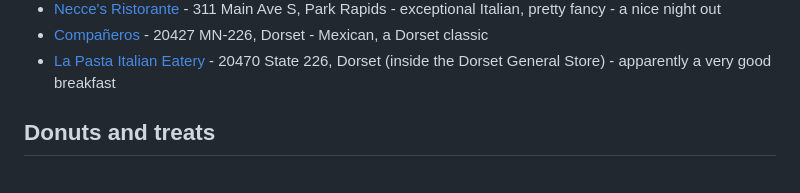
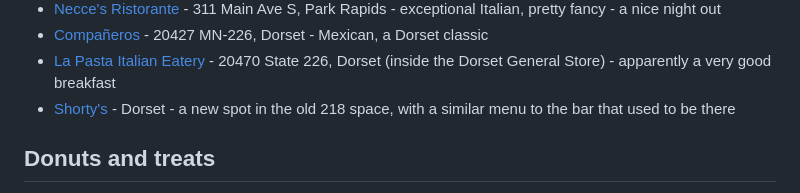
Before and after one commit to jacobnollette/cabinthree-faq, a Markdown page: FAQ/Around Town.md, the part around the change. GitHub-like rendering.

Commit message:
Add Shorty's (Dorset) to Around Town restaurants
Co-Authored-By: Claude Fable 5 <noreply@anthropic.com>
Claude-Session: https://claude.ai/code/session_01CxytC7ASvZTaXGkYFsxnMF

```diff
--- a/FAQ/Around Town.md
+++ b/FAQ/Around Town.md
@@ -12,6 +12,7 @@
 - [Necce's Ristorante](https://www.google.com/maps/search/?api=1&query=Necces+Ristorante+311+Main+Ave+S+Park+Rapids+MN+56470) - 311 Main Ave S, Park Rapids - exceptional Italian, pretty fancy - a nice night out
 - [Compañeros](https://www.google.com/maps/search/?api=1&query=Companeros+Mexican+Restaurant+20427+MN-226+Dorset+MN+56470) - 20427 MN-226, Dorset - Mexican, a Dorset classic
 - [La Pasta Italian Eatery](https://www.google.com/maps/search/?api=1&query=La+Pasta+Italian+Eatery+Dorset+General+Store+20470+State+226+Dorset+MN) - 20470 State 226, Dorset (inside the Dorset General Store) - apparently a very good breakfast
+- [Shorty's](https://www.google.com/maps/search/?api=1&query=Shortys+Dorset+MN+56470) - Dorset - a new spot in the old 218 space, with a similar menu to the bar that used to be there
 
 ## Donuts and treats
 
```
